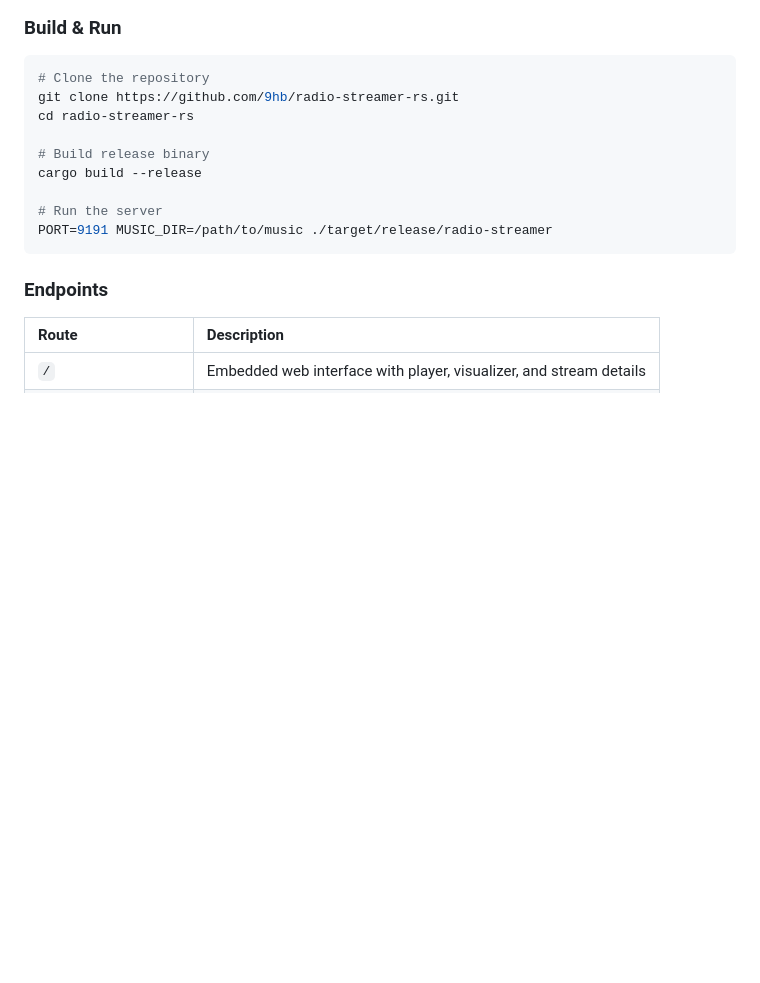
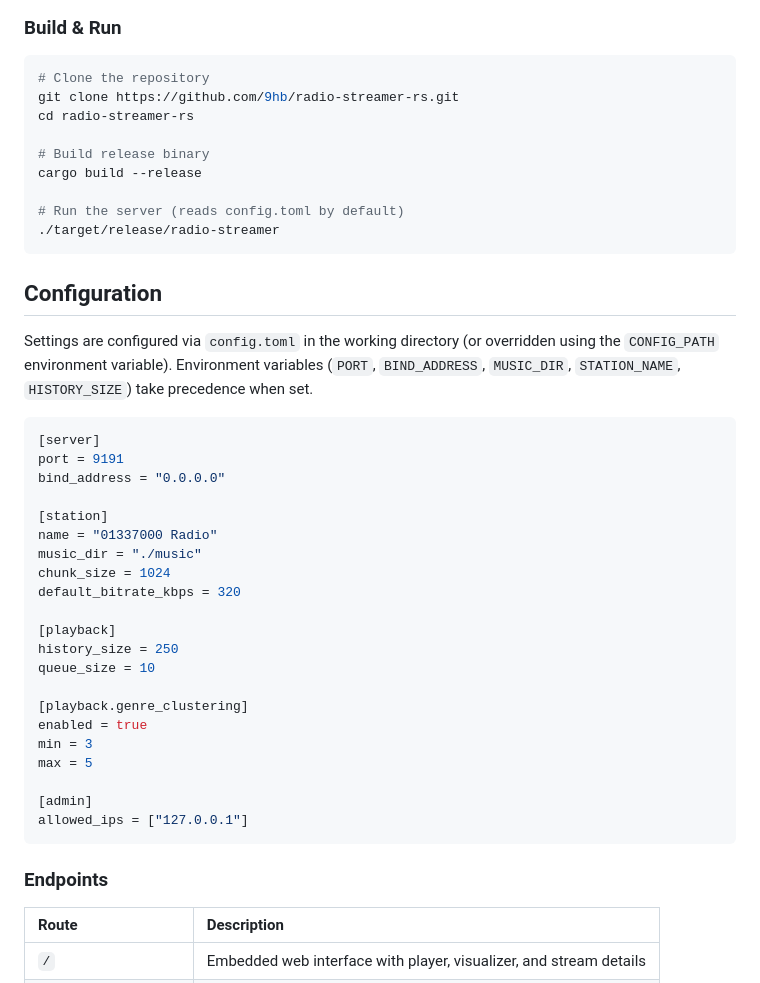
Before and after one commit to 9hb/radio-streamer-rs, a Markdown page: README.md, the part around the change. Rendered like a GitHub page; blank space fills up the shorter version.

Commit message:
docs: add configuration section for config.toml

````diff
--- a/README.md
+++ b/README.md
@@ -58,8 +58,36 @@ cd radio-streamer-rs
 # Build release binary
 cargo build --release
 
-# Run the server
-PORT=9191 MUSIC_DIR=/path/to/music ./target/release/radio-streamer
+# Run the server (reads config.toml by default)
+./target/release/radio-streamer
+```
+
+## Configuration
+
+Settings are configured via `config.toml` in the working directory (or overridden using the `CONFIG_PATH` environment variable). Environment variables (`PORT`, `BIND_ADDRESS`, `MUSIC_DIR`, `STATION_NAME`, `HISTORY_SIZE`) take precedence when set.
+
+```toml
+[server]
+port = 9191
+bind_address = "0.0.0.0"
+
+[station]
+name = "01337000 Radio"
+music_dir = "./music"
+chunk_size = 1024
+default_bitrate_kbps = 320
+
+[playback]
+history_size = 250
+queue_size = 10
+
+[playback.genre_clustering]
+enabled = true
+min = 3
+max = 5
+
+[admin]
+allowed_ips = ["127.0.0.1"]
 ```
 
 ### Endpoints
````
